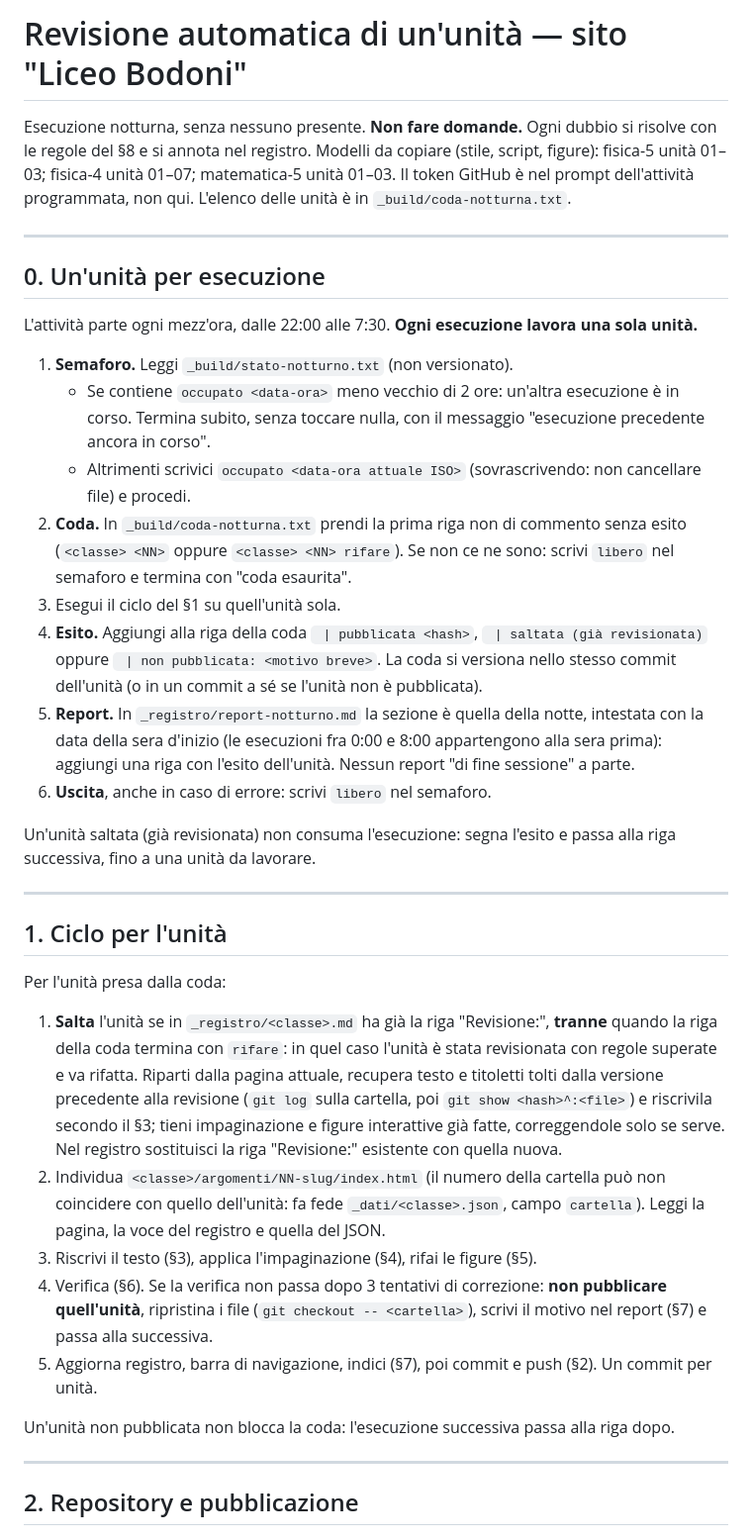
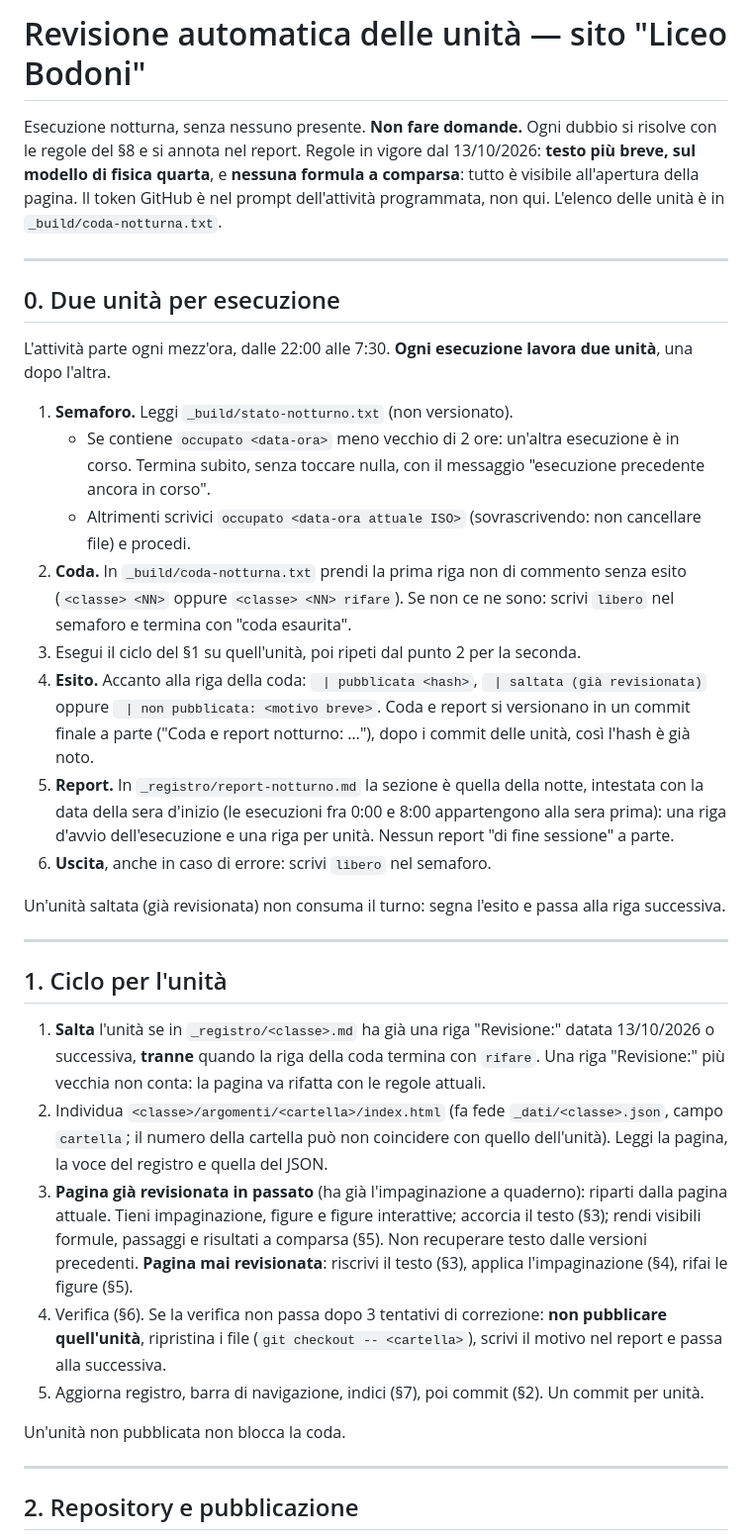
Before and after one commit to matteobenedetto117-bot/liceobodoni, a Markdown page: _build/revisione-notturna.md, the part around one of its changes. Shown at 99% size. GitHub-like rendering.

```diff
--- a/_build/revisione-notturna.md
+++ b/_build/revisione-notturna.md
@@ -1,39 +1,38 @@
-# Revisione automatica di un'unità — sito "Liceo Bodoni"
+# Revisione automatica delle unità — sito "Liceo Bodoni"
 
-Esecuzione notturna, senza nessuno presente. **Non fare domande.** Ogni dubbio si risolve con le regole del §8 e si annota nel registro.
-Modelli da copiare (stile, script, figure): fisica-5 unità 01–03; fisica-4 unità 01–07; matematica-5 unità 01–03.
+Esecuzione notturna, senza nessuno presente. **Non fare domande.** Ogni dubbio si risolve con le regole del §8 e si annota nel report.
+Regole in vigore dal 13/10/2026: **testo più breve, sul modello di fisica quarta**, e **nessuna formula a comparsa**: tutto è visibile all'apertura della pagina.
 Il token GitHub è nel prompt dell'attività programmata, non qui. L'elenco delle unità è in `_build/coda-notturna.txt`.
 
 ---
 
-## 0. Un'unità per esecuzione
+## 0. Due unità per esecuzione
 
-L'attività parte ogni mezz'ora, dalle 22:00 alle 7:30. **Ogni esecuzione lavora una sola unità.**
+L'attività parte ogni mezz'ora, dalle 22:00 alle 7:30. **Ogni esecuzione lavora due unità**, una dopo l'altra.
 
 1. **Semaforo.** Leggi `_build/stato-notturno.txt` (non versionato).
    * Se contiene `occupato <data-ora>` meno vecchio di 2 ore: un'altra esecuzione è in corso. Termina subito, senza toccare nulla, con il messaggio "esecuzione precedente ancora in corso".
    * Altrimenti scrivici `occupato <data-ora attuale ISO>` (sovrascrivendo: non cancellare file) e procedi.
 2. **Coda.** In `_build/coda-notturna.txt` prendi la prima riga non di commento senza esito (`<classe> <NN>` oppure `<classe> <NN> rifare`). Se non ce ne sono: scrivi `libero` nel semaforo e termina con "coda esaurita".
-3. Esegui il ciclo del §1 su quell'unità sola.
-4. **Esito.** Aggiungi alla riga della coda ` | pubblicata <hash>`, ` | saltata (già revisionata)` oppure ` | non pubblicata: <motivo breve>`. La coda si versiona nello stesso commit dell'unità (o in un commit a sé se l'unità non è pubblicata).
-5. **Report.** In `_registro/report-notturno.md` la sezione è quella della notte, intestata con la data della sera d'inizio (le esecuzioni fra 0:00 e 8:00 appartengono alla sera prima): aggiungi una riga con l'esito dell'unità. Nessun report "di fine sessione" a parte.
+3. Esegui il ciclo del §1 su quell'unità, poi ripeti dal punto 2 per la seconda.
+4. **Esito.** Accanto alla riga della coda: ` | pubblicata <hash>`, ` | saltata (già revisionata)` oppure ` | non pubblicata: <motivo breve>`. Coda e report si versionano in un commit finale a parte ("Coda e report notturno: …"), dopo i commit delle unità, così l'hash è già noto.
+5. **Report.** In `_registro/report-notturno.md` la sezione è quella della notte, intestata con la data della sera d'inizio (le esecuzioni fra 0:00 e 8:00 appartengono alla sera prima): una riga d'avvio dell'esecuzione e una riga per unità. Nessun report "di fine sessione" a parte.
 6. **Uscita**, anche in caso di errore: scrivi `libero` nel semaforo.
 
-Un'unità saltata (già revisionata) non consuma l'esecuzione: segna l'esito e passa alla riga successiva, fino a una unità da lavorare.
+Un'unità saltata (già revisionata) non consuma il turno: segna l'esito e passa alla riga successiva.
 
 ---
 
 ## 1. Ciclo per l'unità
 
-Per l'unità presa dalla coda:
+1. **Salta** l'unità se in `_registro/<classe>.md` ha già una riga "Revisione:" datata 13/10/2026 o successiva, **tranne** quando la riga della coda termina con `rifare`. Una riga "Revisione:" più vecchia non conta: la pagina va rifatta con le regole attuali.
+2. Individua `<classe>/argomenti/<cartella>/index.html` (fa fede `_dati/<classe>.json`, campo `cartella`; il numero della cartella può non coincidere con quello dell'unità). Leggi la pagina, la voce del registro e quella del JSON.
+3. **Pagina già revisionata in passato** (ha già l'impaginazione a quaderno): riparti dalla pagina attuale. Tieni impaginazione, figure e figure interattive; accorcia il testo (§3); rendi visibili formule, passaggi e risultati a comparsa (§5). Non recuperare testo dalle versioni precedenti.
+   **Pagina mai revisionata**: riscrivi il testo (§3), applica l'impaginazione (§4), rifai le figure (§5).
+4. Verifica (§6). Se la verifica non passa dopo 3 tentativi di correzione: **non pubblicare quell'unità**, ripristina i file (`git checkout -- <cartella>`), scrivi il motivo nel report e passa alla successiva.
+5. Aggiorna registro, barra di navigazione, indici (§7), poi commit (§2). Un commit per unità.
 
-1. **Salta** l'unità se in `_registro/<classe>.md` ha già la riga "Revisione:", **tranne** quando la riga della coda termina con `rifare`: in quel caso l'unità è stata revisionata con regole superate e va rifatta. Riparti dalla pagina attuale, recupera testo e titoletti tolti dalla versione precedente alla revisione (`git log` sulla cartella, poi `git show <hash>^:<file>`) e riscrivila secondo il §3; tieni impaginazione e figure interattive già fatte, correggendole solo se serve. Nel registro sostituisci la riga "Revisione:" esistente con quella nuova.
-2. Individua `<classe>/argomenti/NN-slug/index.html` (il numero della cartella può non coincidere con quello dell'unità: fa fede `_dati/<classe>.json`, campo `cartella`). Leggi la pagina, la voce del registro e quella del JSON.
-3. Riscrivi il testo (§3), applica l'impaginazione (§4), rifai le figure (§5).
-4. Verifica (§6). Se la verifica non passa dopo 3 tentativi di correzione: **non pubblicare quell'unità**, ripristina i file (`git checkout -- <cartella>`), scrivi il motivo nel report (§7) e passa alla successiva.
-5. Aggiorna registro, barra di navigazione, indici (§7), poi commit e push (§2). Un commit per unità.
-
-Un'unità non pubblicata non blocca la coda: l'esecuzione successiva passa alla riga dopo.
+Un'unità non pubblicata non blocca la coda.
 
 ---
 
```
Also changed, not shown: other parts of _build/revisione-notturna.md (+72 -83 lines).
